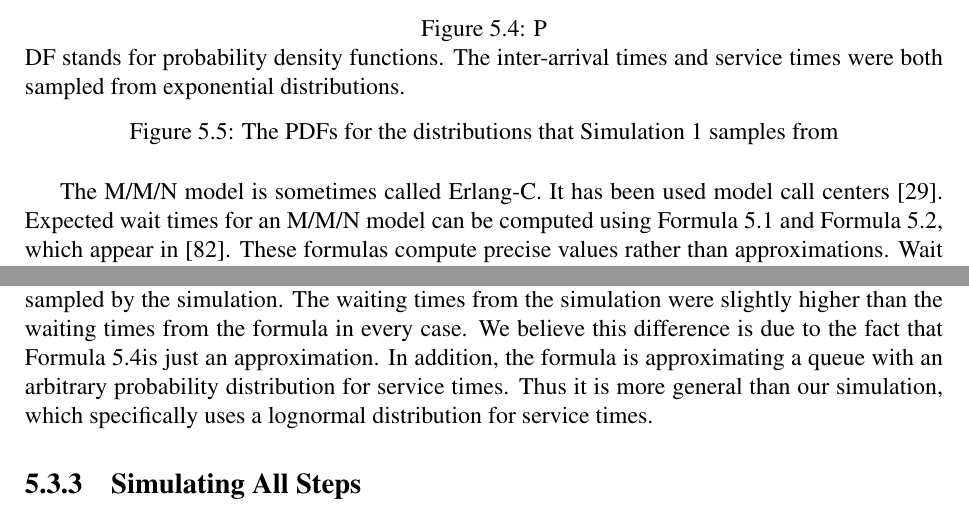
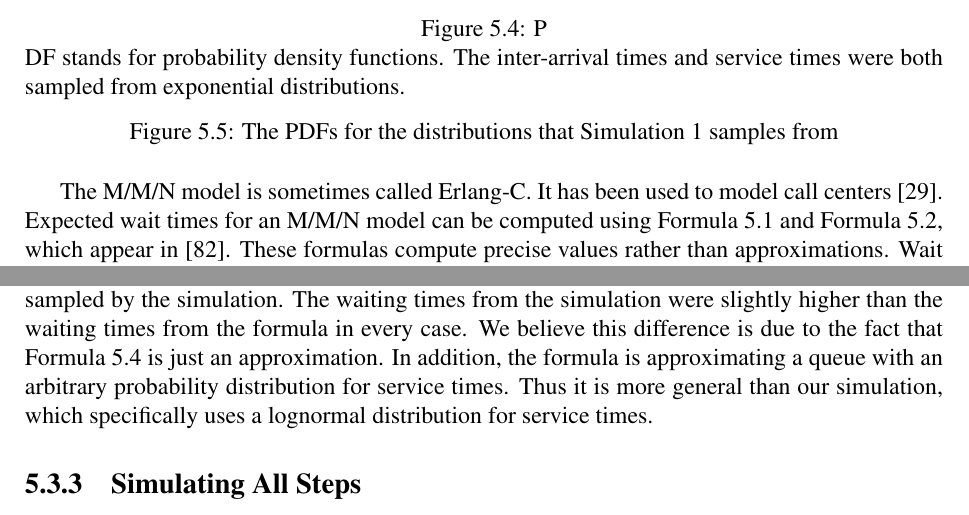
Before and after one commit to akindofyoga/thesis, a LaTeX thesis (thesis.tex, which reads human.tex): two parts of pages 57 and 60 of 103, joined at a grey line, cut so that both start at the same text. Compiled offline with pdfLaTeX.

Commit message:
fix typos

```diff
--- a/human.tex
+++ b/human.tex
@@ -205,7 +205,7 @@ governed by $\lambda$.
 \end{figure}
 
 The M/M/N model is sometimes called Erlang-C.
-It has been used model call centers~\cite{queue1}.
+It has been used to model call centers~\cite{queue1}.
 Expected wait times for an M/M/N model can be computed using
 Formula~\ref{eq:mmn} and Formula~\ref{eq:num_waiting}, which appear
 in~\cite{mmn_formula}.
```
Also changed, not shown: human.tex (2 more changed lines).
